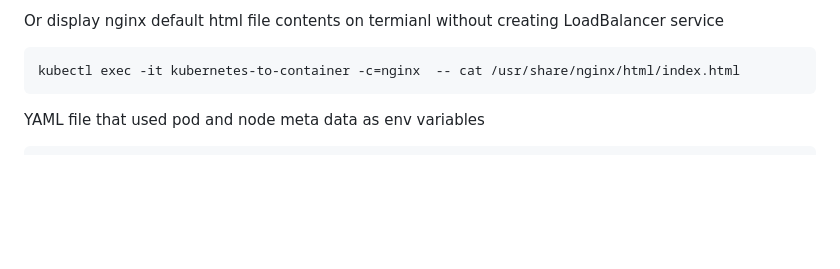
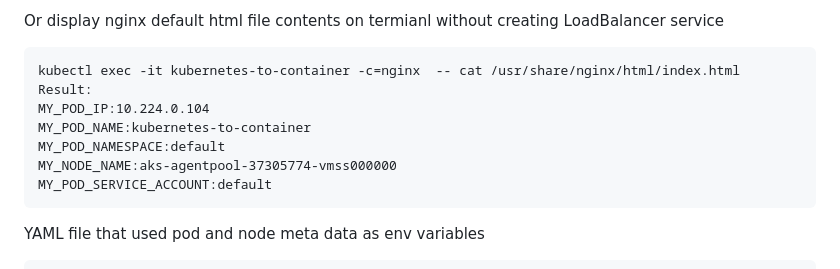
Before and after one commit to wasi-shah/Docker-AKS, a Markdown page: Access Kubernetes Metadata inside Docker Container/README.md, the part around the change. GitHub-like rendering; blank space fills up the shorter version.

````diff
--- a/Access Kubernetes Metadata inside Docker Container/README.md
+++ b/Access Kubernetes Metadata inside Docker Container/README.md
@@ -97,6 +97,12 @@ Browse
 Or display nginx default html file contents on termianl without creating LoadBalancer service
 ```
 kubectl exec -it kubernetes-to-container -c=nginx  -- cat /usr/share/nginx/html/index.html
+Result:
+MY_POD_IP:10.224.0.104
+MY_POD_NAME:kubernetes-to-container
+MY_POD_NAMESPACE:default
+MY_NODE_NAME:aks-agentpool-37305774-vmss000000
+MY_POD_SERVICE_ACCOUNT:default
 ```
 
 YAML file that used pod and node meta data as env variables
````
